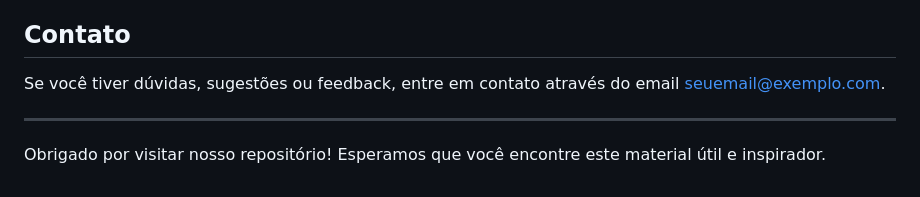
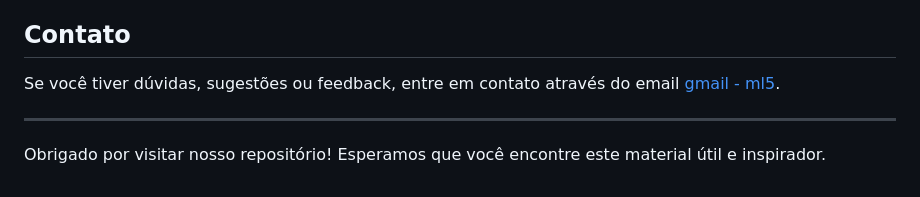
Before and after one commit to ml5w3s/vitrine-ml5, a Markdown page: README.md, the part around the change. Rendered like a GitHub page.

```diff
--- a/README.md
+++ b/README.md
@@ -103,7 +103,7 @@ Este projeto está licenciado sob a [MIT License](LICENSE).
 
 ## Contato
 
-Se você tiver dúvidas, sugestões ou feedback, entre em contato através do email [seuemail@exemplo.com](mailto:marcelo.lauriano@gmail.com).
+Se você tiver dúvidas, sugestões ou feedback, entre em contato através do email [gmail - ml5](mailto:marcelo.lauriano@gmail.com).
 
 ---
 
```
